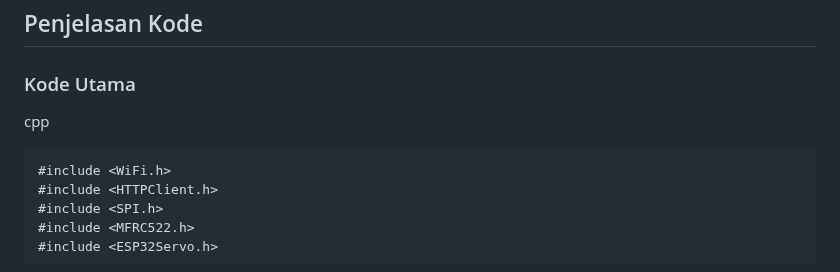
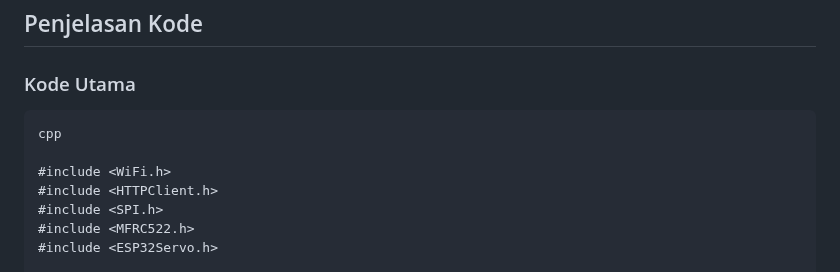
Before and after one commit to farhanbelajar/Module-MCS-Gunadarma, a Markdown page: embeddedSystemComponents/README.md, the part around the change. Drawn GitHub-style.

Commit message:
Update README.md
Signed-off-by: Luffy <112230480+farhanbelajar@users.noreply.github.com>

````diff
--- a/embeddedSystemComponents/README.md
+++ b/embeddedSystemComponents/README.md
@@ -85,9 +85,9 @@ const char* serverURL = "https://srvo-cntrllr-production.up.railway.app/servo/st
 ## Penjelasan Kode
 
 ### Kode Utama
+```
+cpp
 
-cpp
-```
 #include <WiFi.h>
 #include <HTTPClient.h>
 #include <SPI.h>
````
